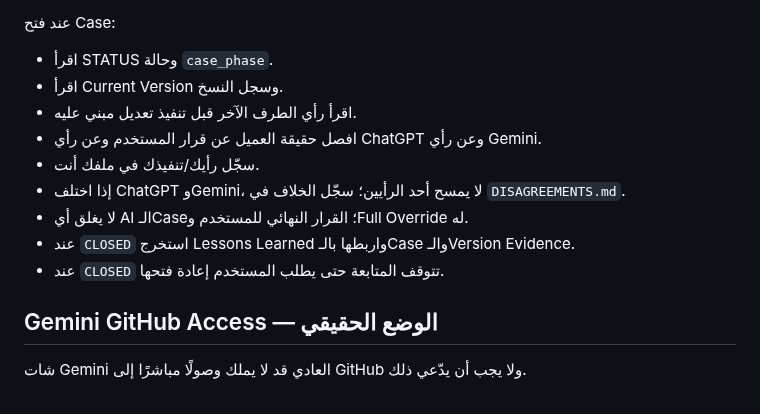
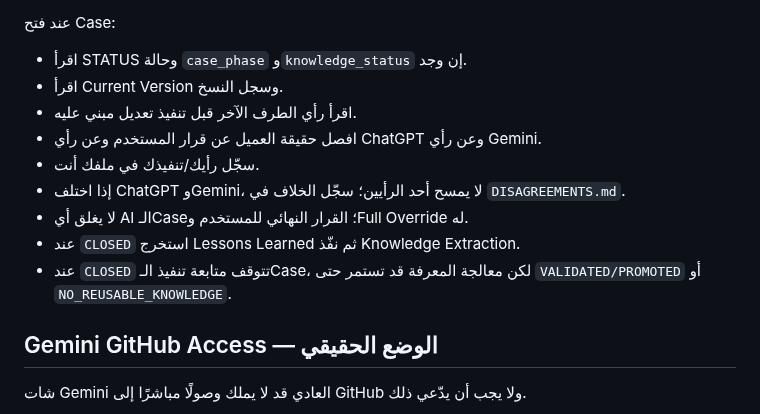
Before and after one commit to fawakhry/Matbagy-Design-Workflow, a Markdown page: صندوق_مطبعجي.md, the part around one of its changes. Rendered like a GitHub page.

```diff
--- a/صندوق_مطبعجي.md
+++ b/صندوق_مطبعجي.md
@@ -51,15 +80,15 @@
 - `LESSONS.md`
 
 عند فتح Case:
-- اقرأ STATUS وحالة `case_phase`.
+- اقرأ STATUS وحالة `case_phase` و`knowledge_status` إن وجد.
 - اقرأ Current Version وسجل النسخ.
 - اقرأ رأي الطرف الآخر قبل تنفيذ تعديل مبني عليه.
 - افصل حقيقة العميل عن قرار المستخدم وعن رأي ChatGPT وعن رأي Gemini.
 - سجّل رأيك/تنفيذك في ملفك أنت.
 - إذا اختلف ChatGPT وGemini، لا يمسح أحد الرأيين؛ سجّل الخلاف في `DISAGREEMENTS.md`.
 - لا يغلق أي AI الـCase؛ القرار النهائي للمستخدم وFull Override له.
-- عند `CLOSED` استخرج Lessons Learned واربطها بالـCase والـVersion Evidence.
-- عند `CLOSED` تتوقف المتابعة حتى يطلب المستخدم إعادة فتحها.
+- عند `CLOSED` استخرج Lessons Learned ثم نفّذ Knowledge Extraction.
+- عند `CLOSED` تتوقف متابعة تنفيذ الـCase، لكن معالجة المعرفة قد تستمر حتى `VALIDATED/PROMOTED` أو `NO_REUSABLE_KNOWLEDGE`.
 
 ## Gemini GitHub Access — الوضع الحقيقي
 
```
Also changed, not shown: other parts of صندوق_مطبعجي.md (+41 -1 lines).
